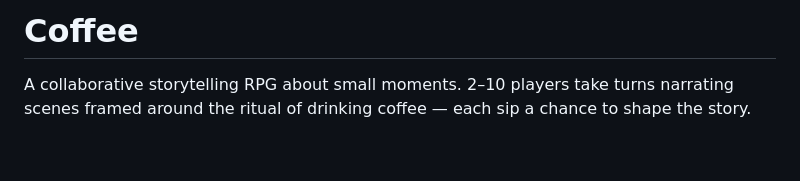
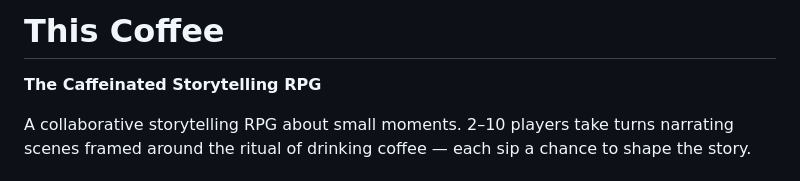
Before and after one commit to JoeMartis/coffee, a Markdown page: README.md, the part around the change. Rendered like a GitHub page; blank space fills up the shorter version.

Commit message:
Update README with 'This Coffee' branding
https://claude.ai/code/session_01A5Ucr1aqFPxjZY91gkeWMh

```diff
--- a/README.md
+++ b/README.md
@@ -1,4 +1,6 @@
-# Coffee
+# This Coffee
+
+**The Caffeinated Storytelling RPG**
 
 A collaborative storytelling RPG about small moments. 2–10 players take turns narrating scenes framed around the ritual of drinking coffee — each sip a chance to shape the story.
 
```
